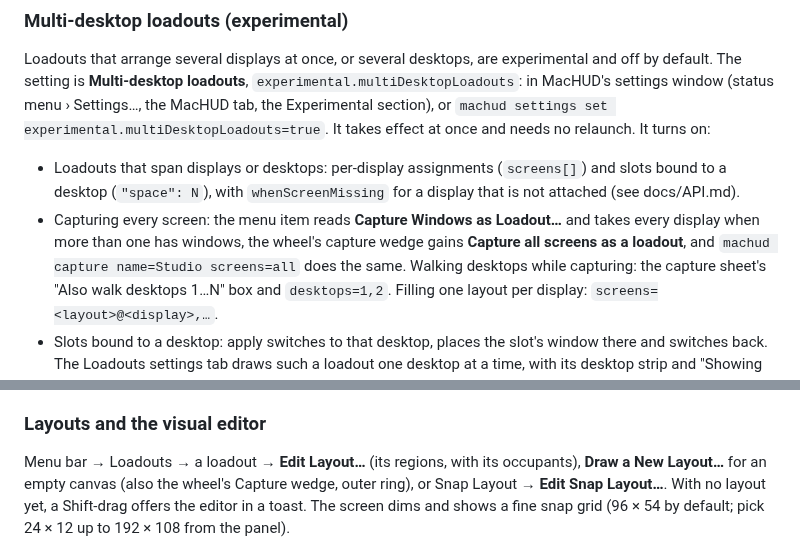
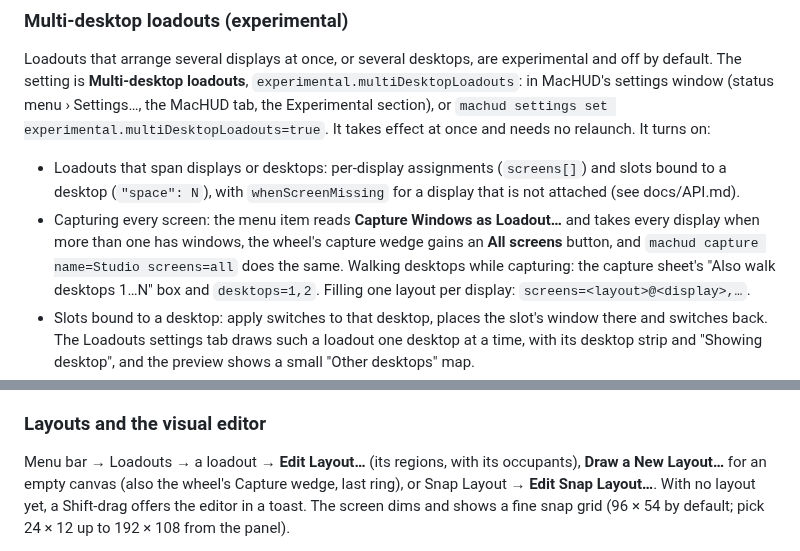
Before and after one commit to jamesrisberg/machud, a Markdown page: README.md, 2 parts joined by grey strips. Rendered like a GitHub page.

```diff
--- a/README.md
+++ b/README.md
@@ -234,8 +234,8 @@ once and needs no relaunch. It turns on:
   bound to a desktop (`"space": N`), with `whenScreenMissing` for a display that is not
   attached (see docs/API.md).
 - Capturing every screen: the menu item reads **Capture Windows as Loadout…** and takes every
-  display when more than one has windows, the wheel's capture wedge gains **Capture all
-  screens as a loadout**, and `machud capture name=Studio screens=all` does the same. Walking
+  display when more than one has windows, the wheel's capture wedge gains an **All screens**
+  button, and `machud capture name=Studio screens=all` does the same. Walking
   desktops while capturing: the capture sheet's "Also walk desktops 1…N" box and
   `desktops=1,2`. Filling one layout per display: `screens=<layout>@<display>,…`.
 - Slots bound to a desktop: apply switches to that desktop, places the slot's window there and
@@ -262,7 +262,7 @@ the windows on every desktop of every display.
 ### Layouts and the visual editor
 
 Menu bar → Loadouts → a loadout → **Edit Layout…** (its regions, with its occupants),
-**Draw a New Layout…** for an empty canvas (also the wheel's Capture wedge, outer ring),
+**Draw a New Layout…** for an empty canvas (also the wheel's Capture wedge, last ring),
 or Snap Layout → **Edit Snap Layout…**. With no layout yet, a Shift-drag offers
 the editor in a toast. The screen dims and shows a fine snap grid
 (96 × 54 by default; pick 24 × 12 up to 192 × 108 from the panel).
```
Also changed, not shown: CHANGELOG.md (+19 -15 lines), docs/API.md (+2 -2 lines).
